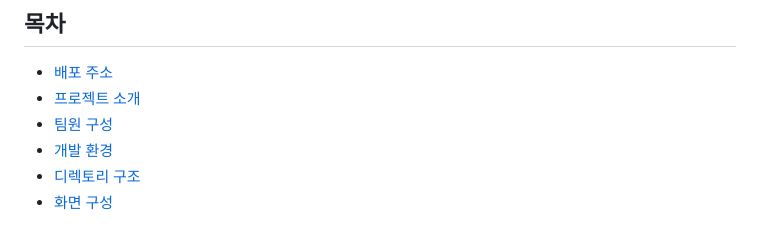
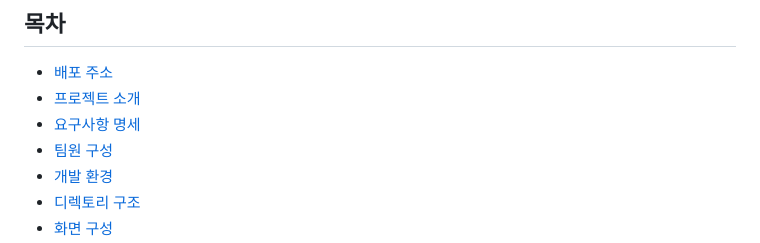
Before and after one commit to yoonjong-j/ESTsoft-FE-Project-Final, a Markdown page: README.MD, the part around the change. GitHub-like rendering.

Commit message:
README 수정

```diff
--- a/README.MD
+++ b/README.MD
@@ -4,6 +4,7 @@
 
 - [배포 주소](#배포-주소)
 - [프로젝트 소개](#프로젝트-소개)
+- [요구사항 명세](#요구사항-명세)
 - [팀원 구성](#팀원-구성)
 - [개발 환경](#개발-환경)
 - [디렉토리 구조](#디렉토리-구조)
```
